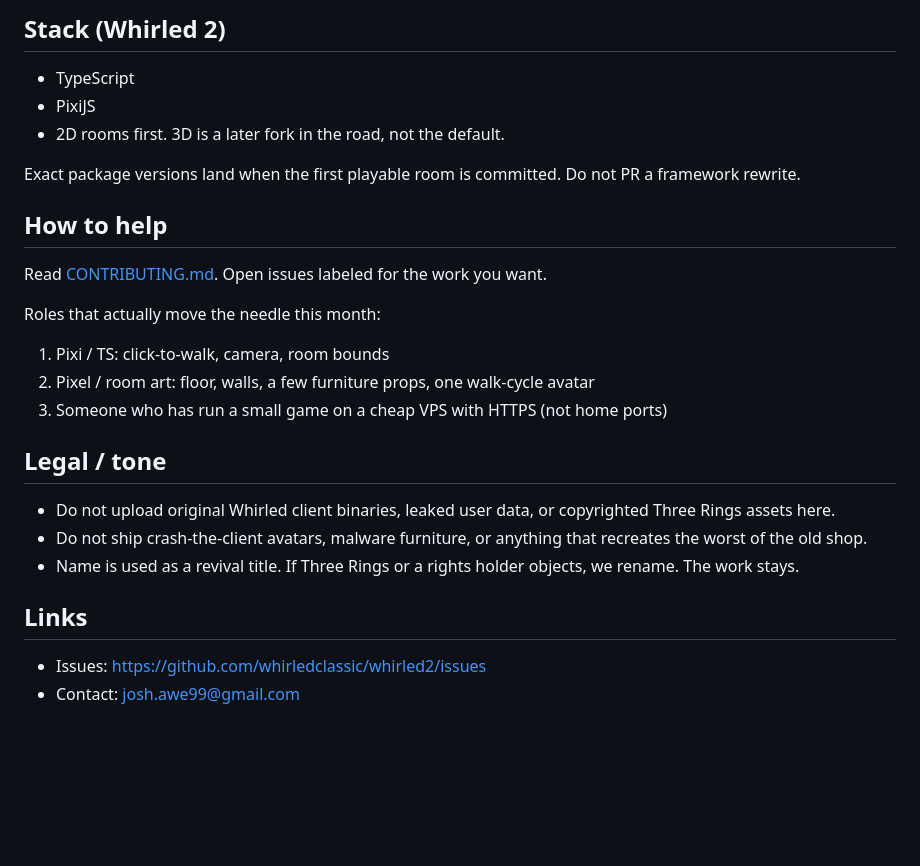
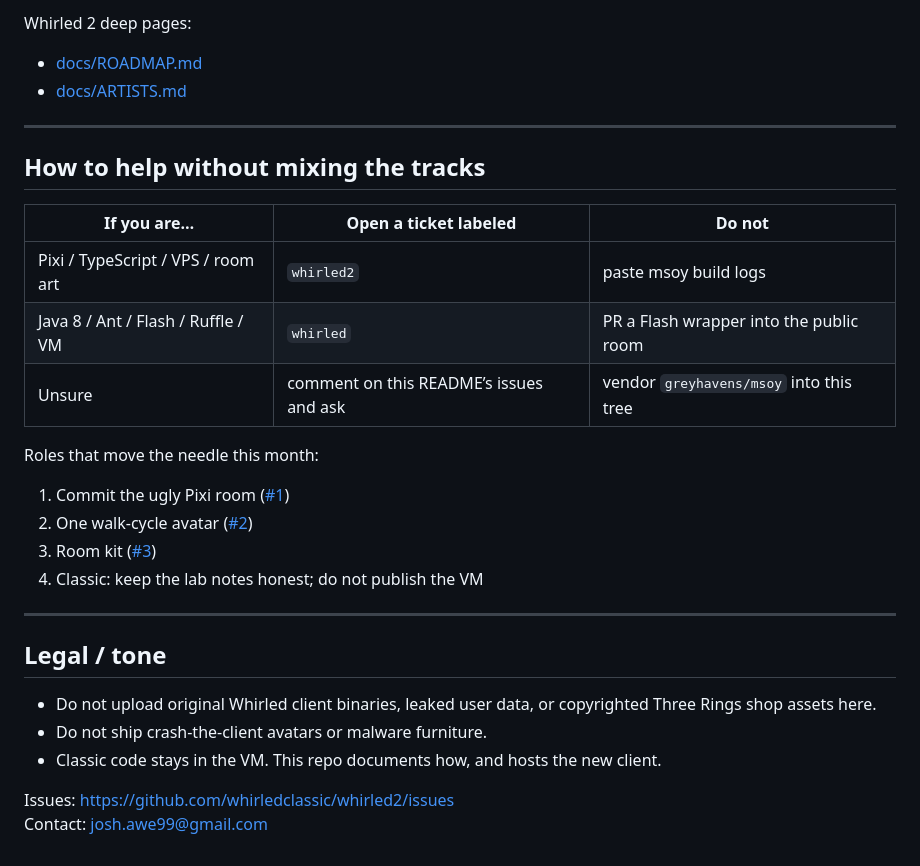
Before and after one commit to whirledclassic/whirled2, a Markdown page: README.md, the part around one of its changes. Rendered like a GitHub page; blank space fills up the shorter version.

```diff
--- a/README.md
+++ b/README.md
@@ -64,29 +73,33 @@ Game API wiki: https://wiki.whirled.club/wiki/Create_games
 
-## Stack (Whirled 2)
+Whirled 2 deep pages:
 
-- TypeScript
-- PixiJS
-- 2D rooms first. 3D is a later fork in the road, not the default.
+- [docs/ROADMAP.md](docs/ROADMAP.md)
+- [docs/ARTISTS.md](docs/ARTISTS.md)
 
-Exact package versions land when the first playable room is committed. Do not PR a framework rewrite.
+---
 
-## How to help
+## How to help without mixing the tracks
 
-Read [CONTRIBUTING.md](CONTRIBUTING.md). Open issues labeled for the work you want.
+| If you are… | Open a ticket labeled | Do not |
+| --- | --- | --- |
+| Pixi / TypeScript / VPS / room art | `whirled2` | paste msoy build logs |
+| Java 8 / Ant / Flash / Ruffle / VM | `whirled` | PR a Flash wrapper into the public room |
+| Unsure | comment on this README’s issues and ask | vendor `greyhavens/msoy` into this tree |
 
-Roles that actually move the needle this month:
+Roles that move the needle this month:
 
-1. Pixi / TS: click-to-walk, camera, room bounds
-2. Pixel / room art: floor, walls, a few furniture props, one walk-cycle avatar
-3. Someone who has run a small game on a cheap VPS with HTTPS (not home ports)
+1. Commit the ugly Pixi room ([#1](https://github.com/whirledclassic/whirled2/issues/1))
+2. One walk-cycle avatar ([#2](https://github.com/whirledclassic/whirled2/issues/2))
+3. Room kit ([#3](https://github.com/whirledclassic/whirled2/issues/3))
+4. Classic: keep the lab notes honest; do not publish the VM
+
+---
 
 ## Legal / tone
 
-- Do not upload original Whirled client binaries, leaked user data, or copyrighted Three Rings assets here.
-- Do not ship crash-the-client avatars, malware furniture, or anything that recreates the worst of the old shop.
-- Name is used as a revival title. If Three Rings or a rights holder objects, we rename. The work stays.
+- Do not upload original Whirled client binaries, leaked user data, or copyrighted Three Rings shop assets here.
+- Do not ship crash-the-client avatars or malware furniture.
+- Classic code stays in the VM. This repo documents how, and hosts the new client.
 
-## Links
-
-- Issues: https://github.com/whirledclassic/whirled2/issues
-- Contact: josh.awe99@gmail.com
+Issues: https://github.com/whirledclassic/whirled2/issues
+Contact: josh.awe99@gmail.com
```
Also changed, not shown: other parts of README.md (+50 -41 lines).
